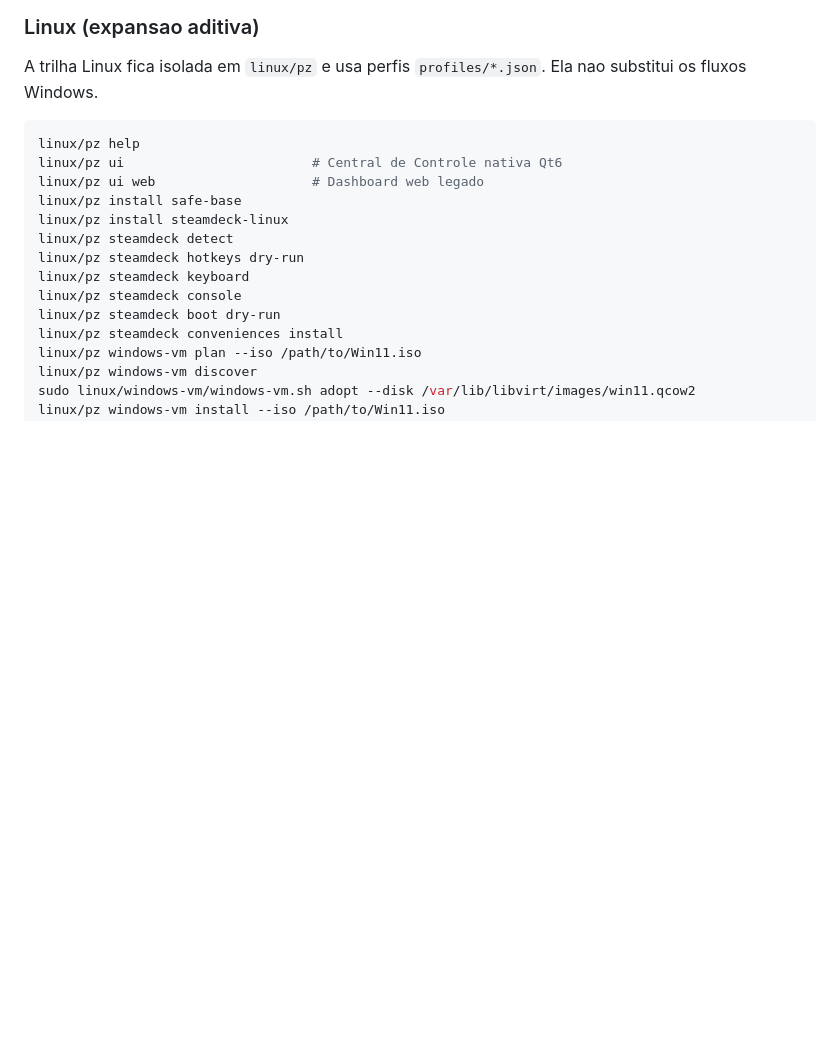
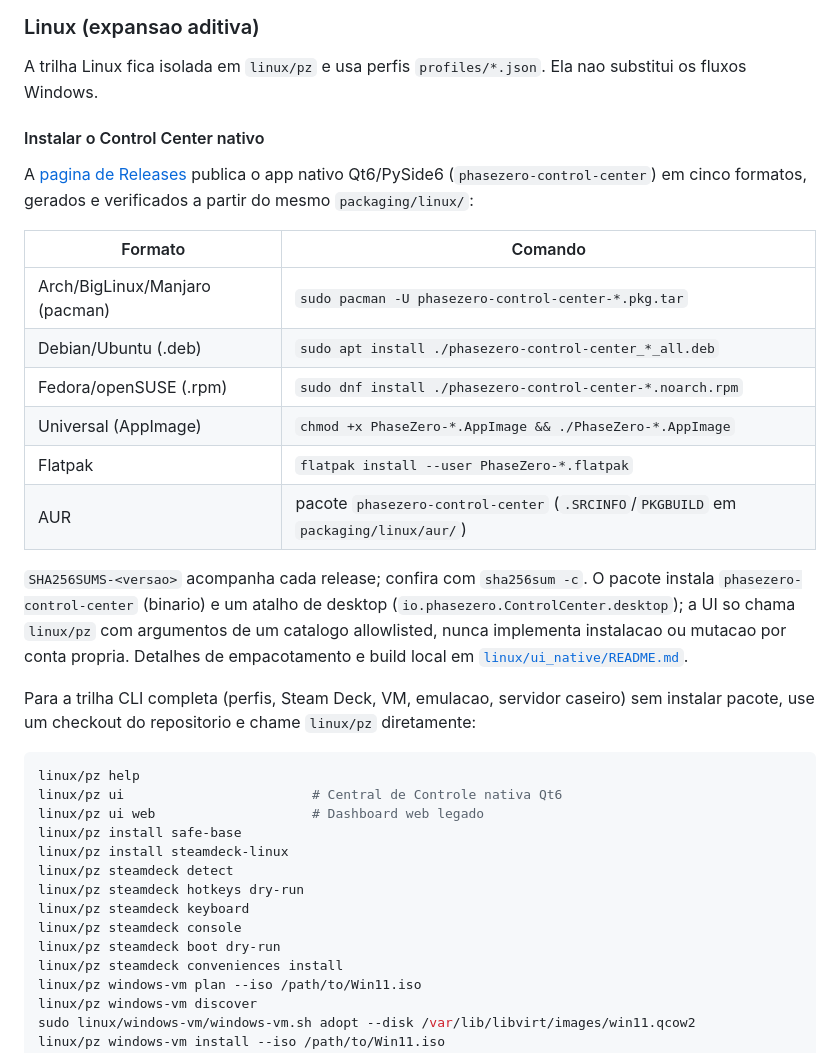
Before and after one commit to Misael-art/PhaseZero, a Markdown page: README.md, the part around the change. Rendered like a GitHub page; blank space fills up the shorter version.

Commit message:
docs(readme): document the packaged Control Center install (v1.3.0 release assets)
Add an install table for the five Linux package formats published on the
Releases page (pacman, .deb, .rpm, AppImage, Flatpak, AUR) — built and verified
this session (see CHANGELOG [1.3.0]). Previously the README only documented
running linux/pz from a repo checkout; there was no path for someone who just
wants the native Control Center app without cloning the repo.

Co-Authored-By: Claude Opus 4.8 <noreply@anthropic.com>

````diff
--- a/README.md
+++ b/README.md
@@ -26,6 +26,23 @@ Sem winget em maquina limpa, o bootstrap tenta caminho seguro de App Installer o
 ### Linux (expansao aditiva)
 
 A trilha Linux fica isolada em `linux/pz` e usa perfis `profiles/*.json`. Ela nao substitui os fluxos Windows.
+
+#### Instalar o Control Center nativo
+
+A [pagina de Releases](https://github.com/Misael-art/PhaseZero/releases/latest) publica o app nativo Qt6/PySide6 (`phasezero-control-center`) em cinco formatos, gerados e verificados a partir do mesmo `packaging/linux/`:
+
+| Formato | Comando |
+|---|---|
+| Arch/BigLinux/Manjaro (pacman) | `sudo pacman -U phasezero-control-center-*.pkg.tar` |
+| Debian/Ubuntu (.deb) | `sudo apt install ./phasezero-control-center_*_all.deb` |
+| Fedora/openSUSE (.rpm) | `sudo dnf install ./phasezero-control-center-*.noarch.rpm` |
+| Universal (AppImage) | `chmod +x PhaseZero-*.AppImage && ./PhaseZero-*.AppImage` |
+| Flatpak | `flatpak install --user PhaseZero-*.flatpak` |
+| AUR | pacote `phasezero-control-center` (`.SRCINFO`/`PKGBUILD` em `packaging/linux/aur/`) |
+
+`SHA256SUMS-<versao>` acompanha cada release; confira com `sha256sum -c`. O pacote instala `phasezero-control-center` (binario) e um atalho de desktop (`io.phasezero.ControlCenter.desktop`); a UI so chama `linux/pz` com argumentos de um catalogo allowlisted, nunca implementa instalacao ou mutacao por conta propria. Detalhes de empacotamento e build local em [`linux/ui_native/README.md`](linux/ui_native/README.md).
+
+Para a trilha CLI completa (perfis, Steam Deck, VM, emulacao, servidor caseiro) sem instalar pacote, use um checkout do repositorio e chame `linux/pz` diretamente:
 
 ```bash
 linux/pz help
````
